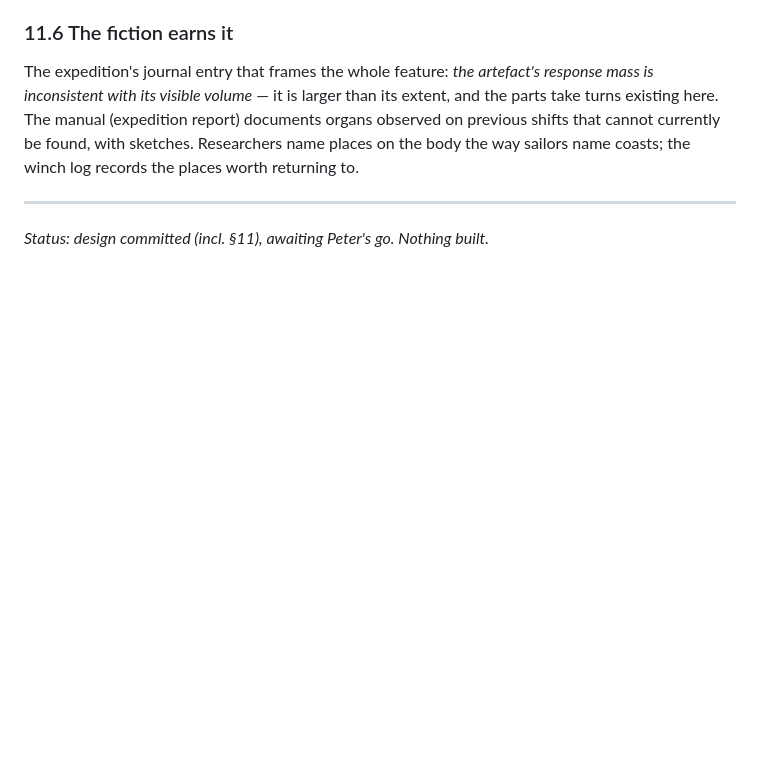
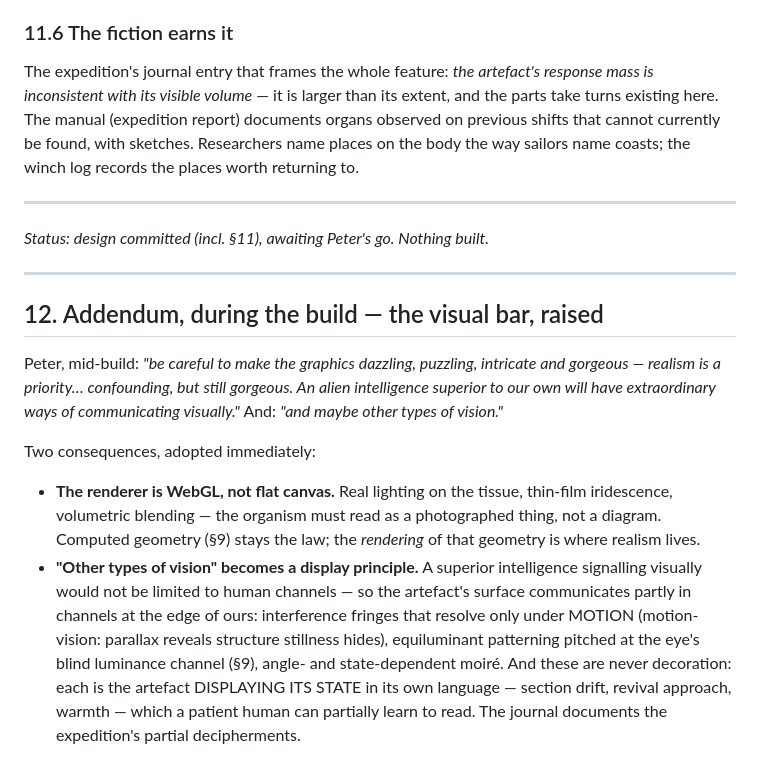
Before and after one commit to peterboggild/BrokildApps, a Markdown page: ARTEFACT-B2311-DESIGN.md, the part around the change. Rendered like a GitHub page; blank space fills up the shorter version.

Commit message:
B2311.22 design: visual bar raised - WebGL realism + other types of vision
Co-Authored-By: Claude Fable 5 (1M context) <noreply@anthropic.com>

```diff
--- a/ARTEFACT-B2311-DESIGN.md
+++ b/ARTEFACT-B2311-DESIGN.md
@@ -570,3 +570,29 @@ returning to.
 ---
 
 *Status: design committed (incl. §11), awaiting Peter's go. Nothing built.*
+
+---
+
+## 12. Addendum, during the build — the visual bar, raised
+
+Peter, mid-build: *"be careful to make the graphics dazzling, puzzling,
+intricate and gorgeous — realism is a priority… confounding, but still
+gorgeous. An alien intelligence superior to our own will have extraordinary
+ways of communicating visually."* And: *"and maybe other types of vision."*
+
+Two consequences, adopted immediately:
+
+* **The renderer is WebGL, not flat canvas.** Real lighting on the tissue,
+  thin-film iridescence, volumetric blending — the organism must read as a
+  photographed thing, not a diagram. Computed geometry (§9) stays the law;
+  the *rendering* of that geometry is where realism lives.
+* **"Other types of vision" becomes a display principle.** A superior
+  intelligence signalling visually would not be limited to human channels —
+  so the artefact's surface communicates partly in channels at the edge of
+  ours: interference fringes that resolve only under MOTION (motion-vision:
+  parallax reveals structure stillness hides), equiluminant patterning
+  pitched at the eye's blind luminance channel (§9), angle- and
+  state-dependent moiré. And these are never decoration: each is the
+  artefact DISPLAYING ITS STATE in its own language — section drift, revival
+  approach, warmth — which a patient human can partially learn to read. The
+  journal documents the expedition's partial decipherments.
```
